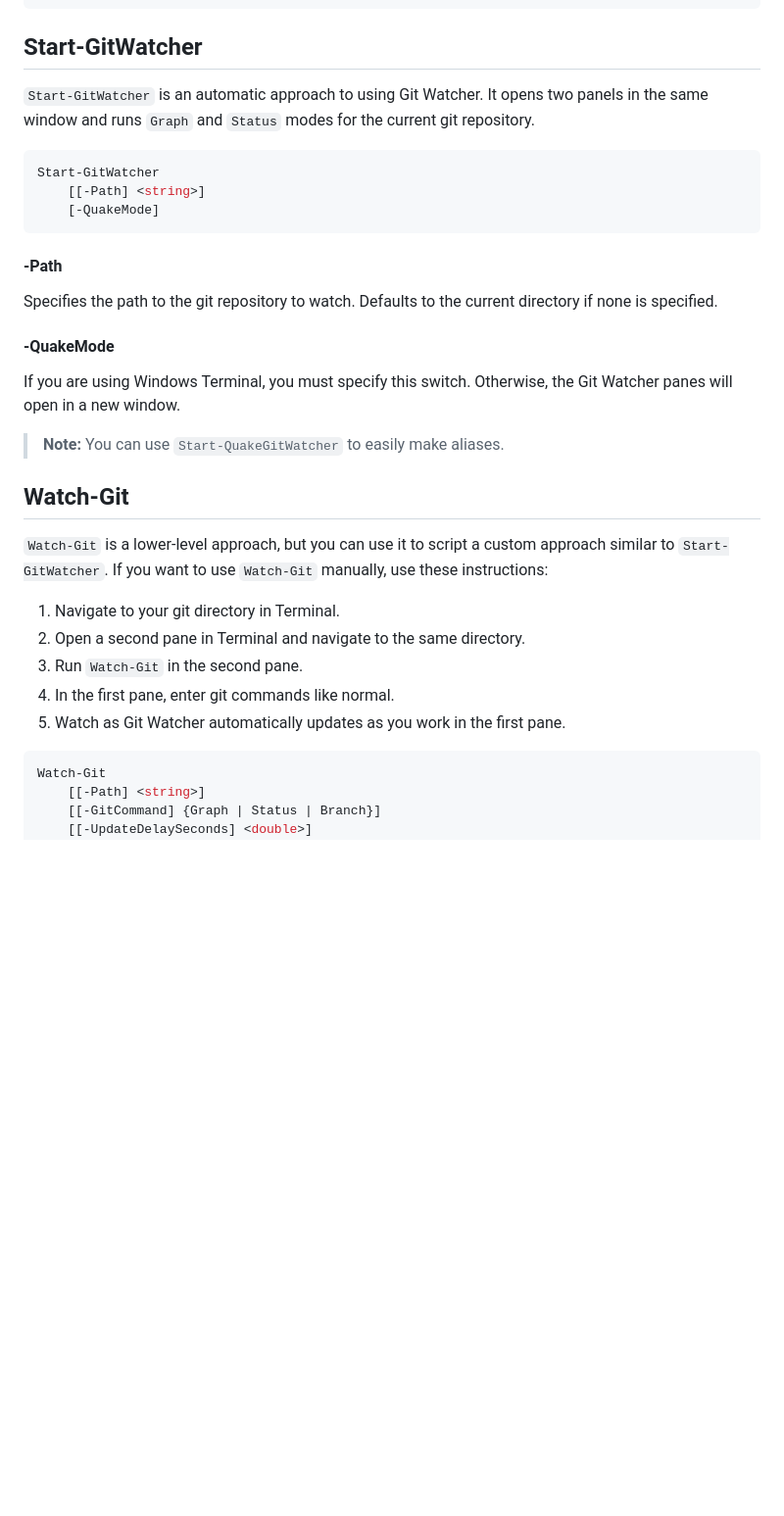
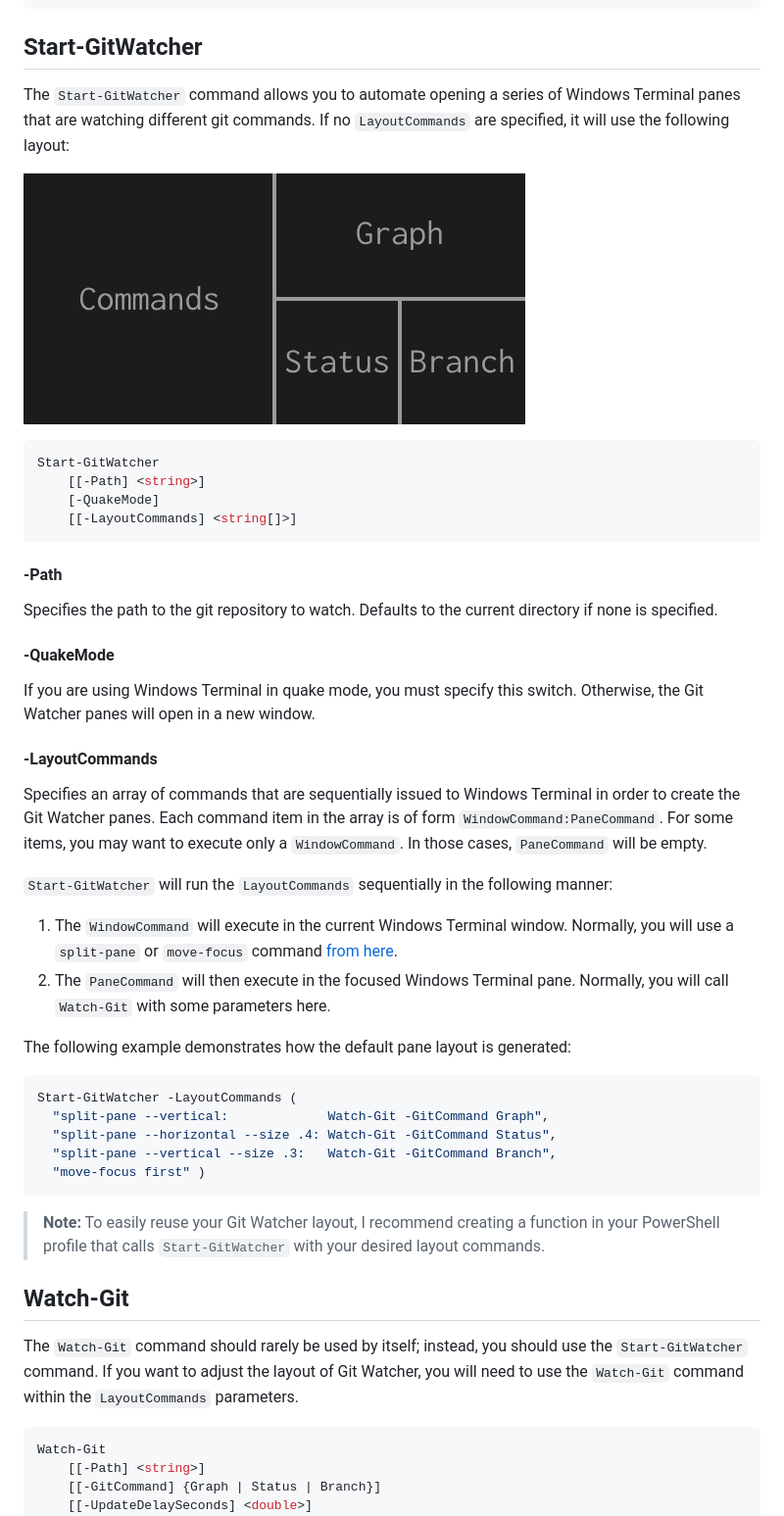
Before and after one commit to WestRyanK/GitWatcher, a Markdown page: README.md, the part around the change. Shown: that part at 98% size. GitHub-like rendering; pictures changed too: Images/DefaultPanes.png (added); blank space fills up the shorter version.

Commit message:
Allow layout configuration for Start-GitWatcher

````diff
--- a/README.md
+++ b/README.md
@@ -28,14 +28,17 @@ cd GitWatcher
 
 ## Start-GitWatcher
 
-`Start-GitWatcher` is an automatic approach to using Git Watcher. It opens
-two panels in the same window and runs `Graph` and `Status` modes for the current
-git repository.
+The `Start-GitWatcher` command allows you to automate opening a series of Windows
+Terminal panes that are watching different git commands. If no `LayoutCommands` are
+specified, it will use the following layout:
+
+![Default Panes](Images/DefaultPanes.png)
 
 ```PowerShell
 Start-GitWatcher
     [[-Path] <string>]
     [-QuakeMode]
+    [[-LayoutCommands] <string[]>]
 ```
 
 #### -Path
@@ -45,22 +48,40 @@ directory if none is specified.
 
 #### -QuakeMode
 
-If you are using Windows Terminal, you must specify this switch. Otherwise,
-the Git Watcher panes will open in a new window.
+If you are using Windows Terminal in quake mode, you must specify this switch.
+Otherwise, the Git Watcher panes will open in a new window.
 
-> **Note:** You can use `Start-QuakeGitWatcher` to easily make aliases.
+#### -LayoutCommands
+
+Specifies an array of commands that are sequentially issued to Windows
+Terminal in order to create the Git Watcher panes. Each command item in the
+array is of form `WindowCommand:PaneCommand`. For some items, you may want to
+execute only a `WindowCommand`. In those cases, `PaneCommand` will be empty.
+
+`Start-GitWatcher` will run the `LayoutCommands` sequentially in the following manner:
+1. The `WindowCommand` will execute in the current Windows Terminal window. Normally,
+  you will use a `split-pane` or `move-focus` command [from here](https://learn.microsoft.com/en-us/windows/terminal/command-line-arguments?tabs=windows#split-pane-command).
+2. The `PaneCommand` will then execute in the focused Windows Terminal pane. Normally,
+  you will call `Watch-Git` with some parameters here.
+
+The following example demonstrates how the default pane layout is generated:
+```PowerShell
+Start-GitWatcher -LayoutCommands (
+  "split-pane --vertical:             Watch-Git -GitCommand Graph",
+  "split-pane --horizontal --size .4: Watch-Git -GitCommand Status",
+  "split-pane --vertical --size .3:   Watch-Git -GitCommand Branch",
+  "move-focus first" )
+```
+
+> **Note:** To easily reuse your Git Watcher layout, I recommend creating a function
+  in your PowerShell profile that calls `Start-GitWatcher` with your desired layout
+  commands.
 
 ## Watch-Git
 
-`Watch-Git` is a lower-level approach, but you can use it to script a custom
-approach similar to `Start-GitWatcher`. If you want to use `Watch-Git` manually,
-use these instructions:
-
-1. Navigate to your git directory in Terminal.
-2. Open a second pane in Terminal and navigate to the same directory.
-3. Run `Watch-Git` in the second pane.
-4. In the first pane, enter git commands like normal.
-5. Watch as Git Watcher automatically updates as you work in the first pane.
+The `Watch-Git` command should rarely be used by itself; instead, you should use
+the `Start-GitWatcher` command. If you want to adjust the layout of Git Watcher,
+you will need to use the `Watch-Git` command within the `LayoutCommands` parameters.
 
 ```PowerShell
 Watch-Git
````
Also changed, not shown: 1 other file.
